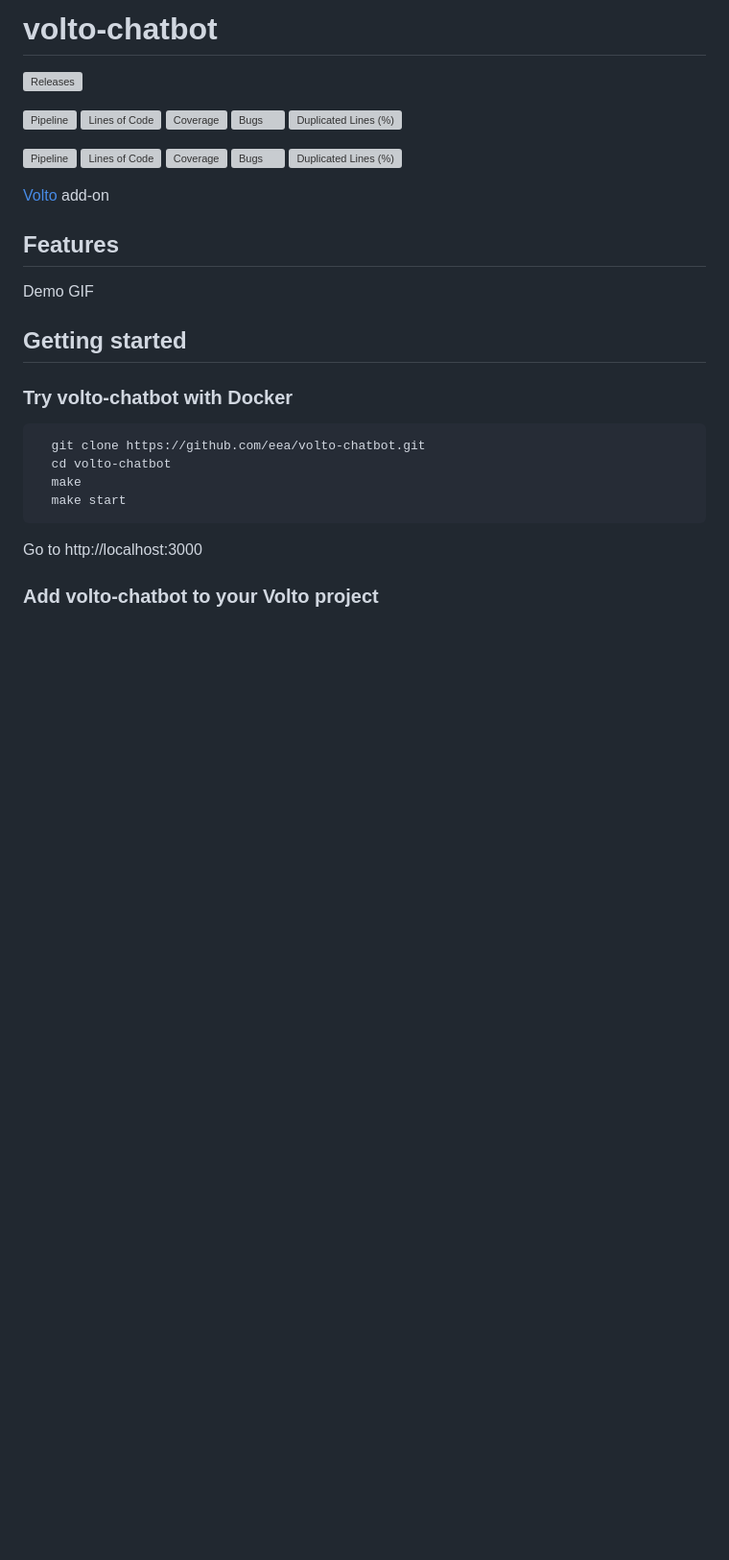
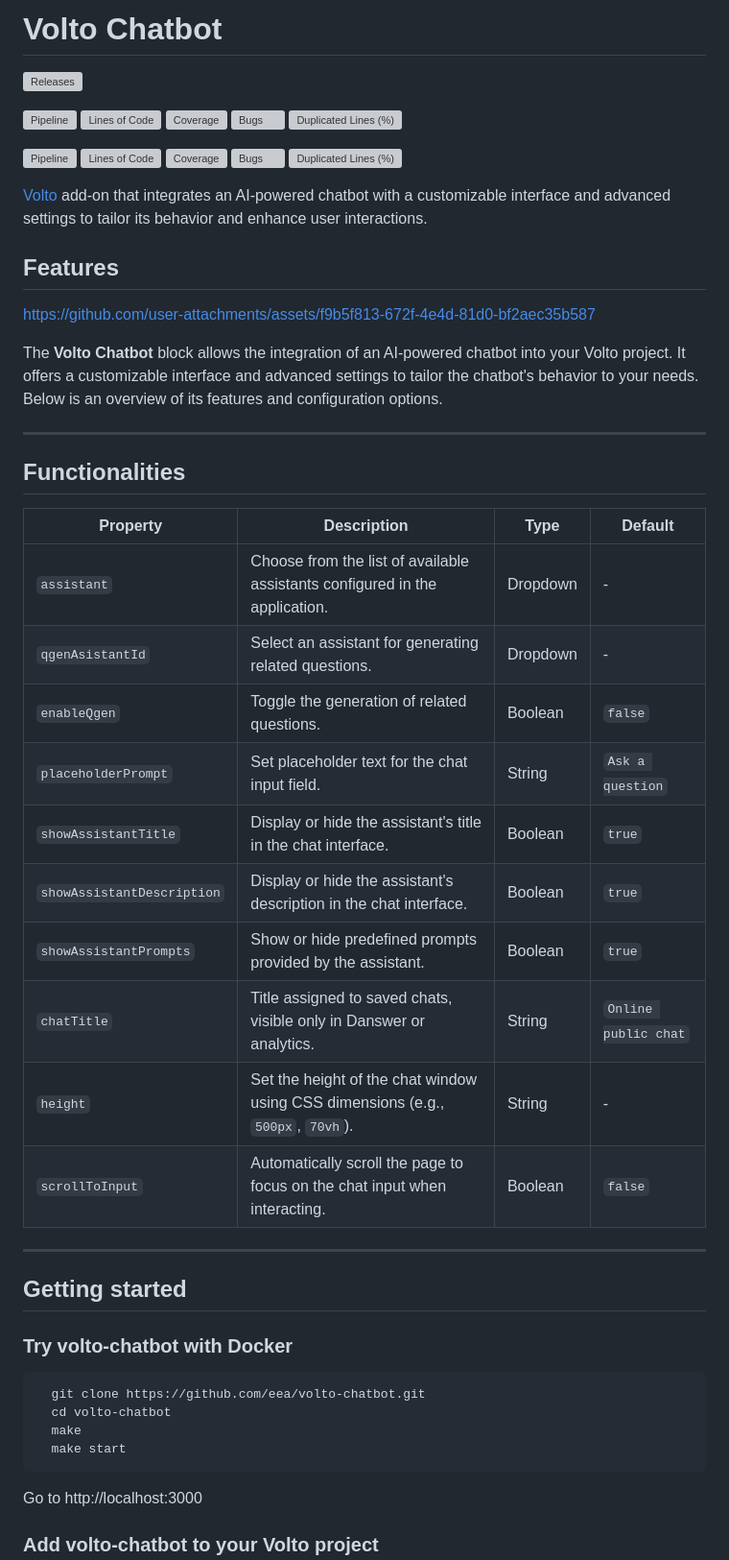
Before and after one commit to eea/volto-chatbot, a Markdown page: README.md, the part around one of its changes. Shown at 96% size. Rendered like a GitHub page; blank space fills up the shorter version; grey boxes are pictures that could not be loaded.

Commit message:
docs: Update README and add demo video (#17)

```diff
--- a/README.md
+++ b/README.md
@@ -1,4 +1,5 @@
-# volto-chatbot
+
+# Volto Chatbot
 
 [![Releases](https://img.shields.io/github/v/release/eea/volto-chatbot)](https://github.com/eea/volto-chatbot/releases)
 
@@ -15,11 +16,39 @@
 [![Duplicated Lines (%)](https://sonarqube.eea.europa.eu/api/project_badges/measure?project=volto-chatbot-develop&metric=duplicated_lines_density)](https://sonarqube.eea.europa.eu/dashboard?id=volto-chatbot-develop)
 
 
-[Volto](https://github.com/plone/volto) add-on
+[Volto](https://github.com/plone/volto) add-on that integrates an AI-powered chatbot with a customizable interface and advanced settings to tailor its behavior and enhance user interactions.
 
 ## Features
 
-Demo GIF
+
+
+https://github.com/user-attachments/assets/f9b5f813-672f-4e4d-81d0-bf2aec35b587
+
+
+
+The **Volto Chatbot** block allows the integration of an AI-powered chatbot into your Volto project. It offers a customizable interface and advanced settings to tailor the chatbot's behavior to your needs. Below is an overview of its features and configuration options.
+
+
+
+---
+
+## Functionalities
+
+| **Property**              | **Description**                                                                                             | **Type**          | **Default**                 |
+|---------------------------|-------------------------------------------------------------------------------------------------------------|-------------------|-----------------------------|
+| `assistant`               | Choose from the list of available assistants configured in the application.                                | Dropdown          | -                           |
+| `qgenAsistantId`          | Select an assistant for generating related questions.                                                      | Dropdown          | -                           |
+| `enableQgen`              | Toggle the generation of related questions.                                                                | Boolean           | `false`                     |
+| `placeholderPrompt`       | Set placeholder text for the chat input field.                                                             | String            | `Ask a question`            |
+| `showAssistantTitle`      | Display or hide the assistant's title in the chat interface.                                               | Boolean           | `true`                      |
+| `showAssistantDescription`| Display or hide the assistant's description in the chat interface.                                         | Boolean           | `true`                      |
+| `showAssistantPrompts`    | Show or hide predefined prompts provided by the assistant.                                                 | Boolean           | `true`                      |
+| `chatTitle`               | Title assigned to saved chats, visible only in Danswer or analytics.                                       | String            | `Online public chat`        |
+| `height`                  | Set the height of the chat window using CSS dimensions (e.g., `500px`, `70vh`).                            | String            | -                           |
+| `scrollToInput`           | Automatically scroll the page to focus on the chat input when interacting.                                 | Boolean           | `false`                     |
+
+---
+
 
 ## Getting started
 
```
Also changed, not shown: other parts of README.md (+21 -2 lines).
